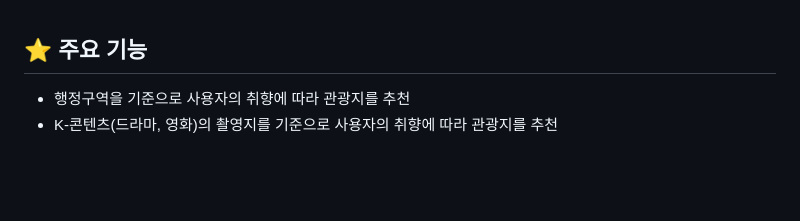
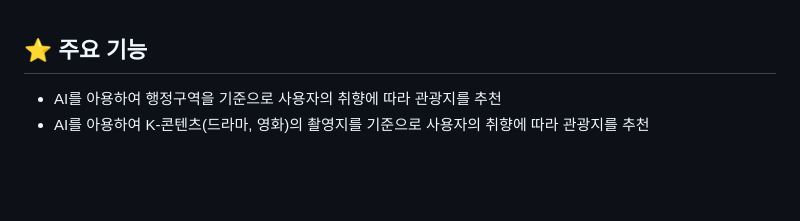
Before and after one commit to jsl2695/DriMyu, a Markdown page: README.md, the part around the change. Drawn GitHub-style.

```diff
--- a/README.md
+++ b/README.md
@@ -12,8 +12,8 @@
 <br>
 
 ## ⭐ 주요 기능
-* 행정구역을 기준으로 사용자의 취향에 따라 관광지를 추천
-* K-콘텐츠(드라마, 영화)의 촬영지를 기준으로 사용자의 취향에 따라 관광지를 추천
+* AI를 아용하여 행정구역을 기준으로 사용자의 취향에 따라 관광지를 추천
+* AI를 아용하여 K-콘텐츠(드라마, 영화)의 촬영지를 기준으로 사용자의 취향에 따라 관광지를 추천
 
 <br><br>
 
```
